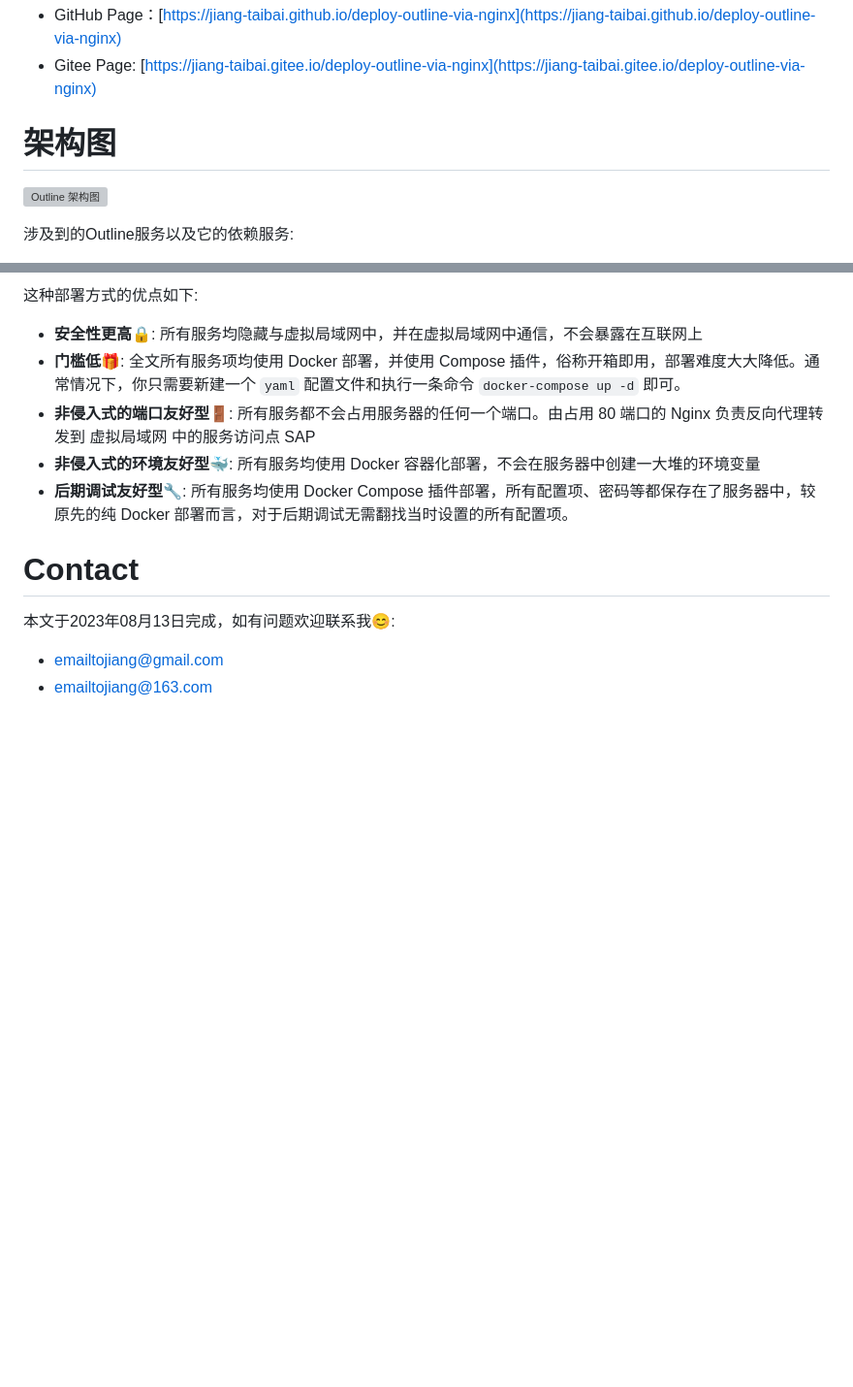
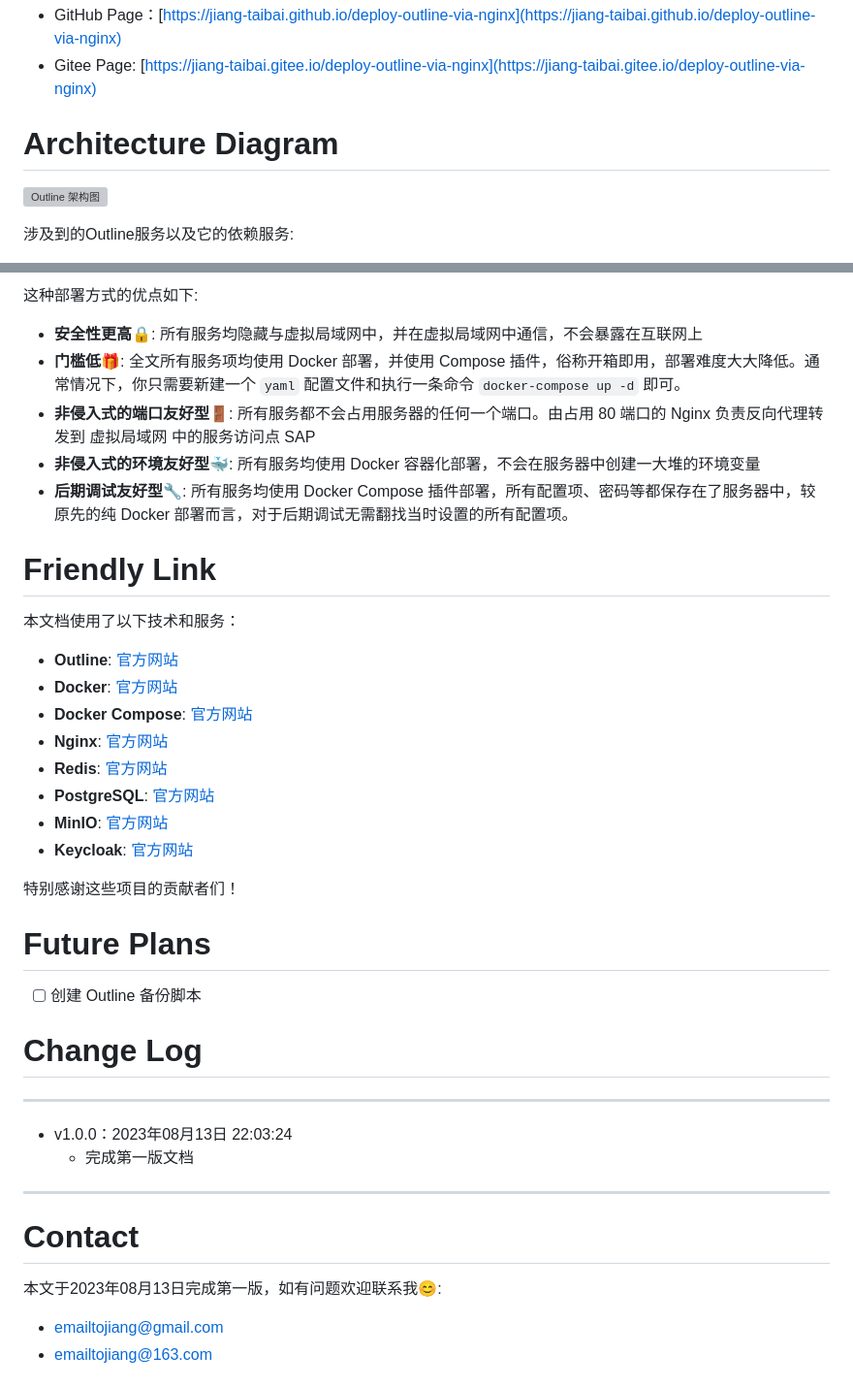
Before and after one commit to jiang-taibai/deploy-outline-via-nginx, a Markdown page: README.md, 2 parts joined by grey strips. Shown: that part at 97% size. Drawn GitHub-style; blank space fills up the shorter version; grey boxes are pictures that could not be loaded.

```diff
--- a/README.md
+++ b/README.md
@@ -66,7 +70,7 @@ X. Change Log
 - GitHub Page：[https://jiang-taibai.github.io/deploy-outline-via-nginx](https://jiang-taibai.github.io/deploy-outline-via-nginx)
 - Gitee Page: [https://jiang-taibai.gitee.io/deploy-outline-via-nginx](https://jiang-taibai.gitee.io/deploy-outline-via-nginx)
 
-# 架构图
+# Architecture Diagram
 
 ![Outline 架构图](./docs/assets/1-architecture-diagram-v2.png)
 
@@ -98,9 +102,37 @@ X. Change Log
 - **非侵入式的环境友好型**🐳: 所有服务均使用 Docker 容器化部署，不会在服务器中创建一大堆的环境变量
 - **后期调试友好型**🔧: 所有服务均使用 Docker Compose 插件部署，所有配置项、密码等都保存在了服务器中，较原先的纯 Docker 部署而言，对于后期调试无需翻找当时设置的所有配置项。
 
+# Friendly Link
+
+本文档使用了以下技术和服务：
+
+- **Outline**: [官方网站](https://www.getoutline.com/)
+- **Docker**: [官方网站](https://www.docker.com/)
+- **Docker Compose**: [官方网站](https://docs.docker.com/compose/)
+- **Nginx**: [官方网站](https://nginx.org/)
+- **Redis**: [官方网站](https://redis.io/)
+- **PostgreSQL**: [官方网站](https://www.postgresql.org/)
+- **MinIO**: [官方网站](https://min.io/)
+- **Keycloak**: [官方网站](https://www.keycloak.org/)
+
+特别感谢这些项目的贡献者们！
+
+# Future Plans
+
+- [ ] 创建 Outline 备份脚本
+
+# Change Log
+
+---
+
+- v1.0.0：2023年08月13日 22:03:24
+  - 完成第一版文档
+
+---
+
 # Contact
 
-本文于2023年08月13日完成，如有问题欢迎联系我😊:
+本文于2023年08月13日完成第一版，如有问题欢迎联系我😊:
 
 - emailtojiang@gmail.com
 - emailtojiang@163.com
```
Also changed, not shown: other parts of README.md (+4 -0 lines).
